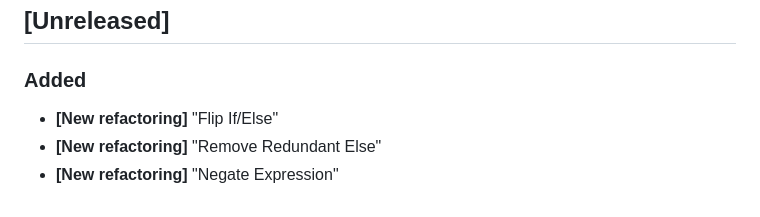
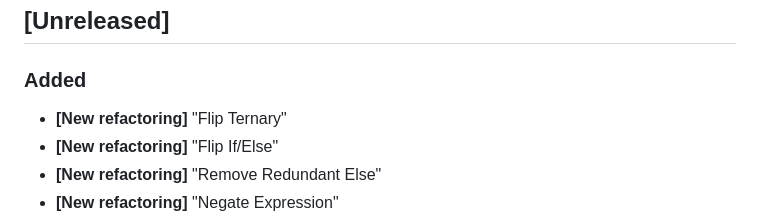
Before and after one commit to nicoespeon/abracadabra, a Markdown page: CHANGELOG.md, the part around the change. Rendered like a GitHub page.

```diff
--- a/CHANGELOG.md
+++ b/CHANGELOG.md
@@ -9,6 +9,7 @@ and this project adheres to [Semantic Versioning](https://semver.org/spec/v2.0.0
 
 ### Added
 
+- **[New refactoring]** "Flip Ternary"
 - **[New refactoring]** "Flip If/Else"
 - **[New refactoring]** "Remove Redundant Else"
 - **[New refactoring]** "Negate Expression"
```
Also changed, not shown: README.md (+10 -0 lines), docs/demo/flip-ternary.gif (added).
